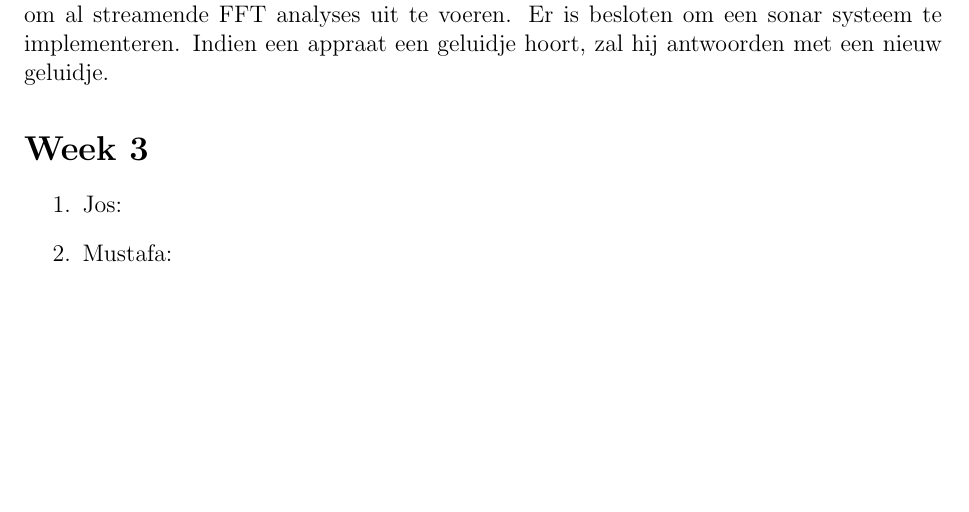
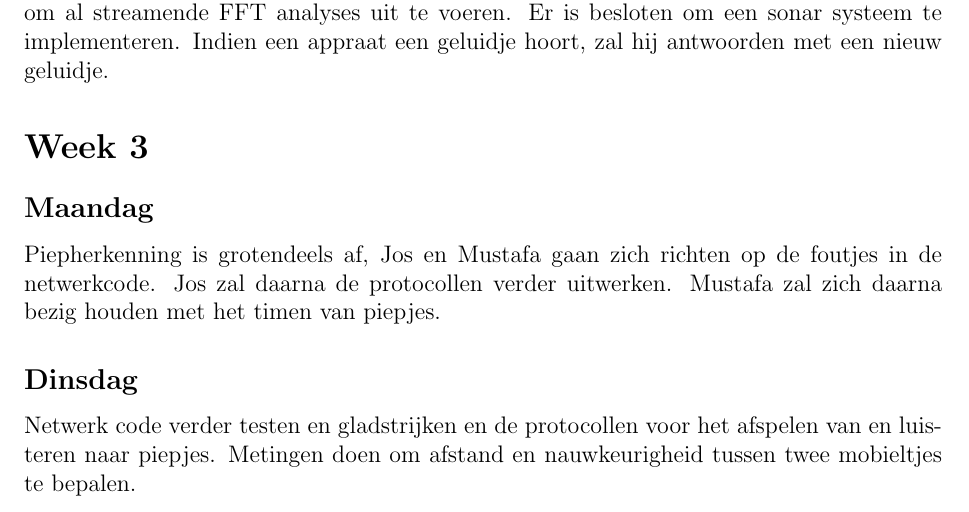
Before and after one commit to muzzi11/net-centric, a LaTeX document (Documentatie/Notulen/notulen.tex): part of page 2 of 2, cut so that both start at the same text, the shorter picture padded with empty space. Compiled offline with pdfLaTeX.

Commit message:
updated minutes

```diff
--- a/Documentatie/Notulen/notulen.tex
+++ b/Documentatie/Notulen/notulen.tex
@@ -40,9 +40,9 @@ Bluetooth connectie met twee andere devices is nu goed mogelijk. Er is gebleken
 Jos en Mustafa waren erg tevreden met hun geboekte vooruitgang op woensdag. Bluetooth is operationeel en de streaming recorder is zondanig aangepast dat het mogelijk is om al streamende FFT analyses uit te voeren. Er is besloten om een sonar systeem te implementeren. Indien een appraat een geluidje hoort, zal hij antwoorden met een nieuw geluidje.
 
 \section*{Week 3}
-\begin{enumerate}
-\item Jos:
-\item Mustafa:
-\end{enumerate}
+\subsection*{Maandag}
+Piepherkenning is grotendeels af, Jos en Mustafa gaan zich richten op de foutjes in de netwerkcode. Jos zal daarna de protocollen verder uitwerken. Mustafa zal zich daarna bezig houden met het timen van piepjes.
+\subsection*{Dinsdag}
+Netwerk code verder testen en gladstrijken en de protocollen voor het afspelen van en luisteren naar piepjes. Metingen doen om afstand en nauwkeurigheid tussen twee mobieltjes te bepalen.
 
 \end{document}
```
Also changed, not shown: Documentatie/Notulen/notulen.pdf, 1 other file.
